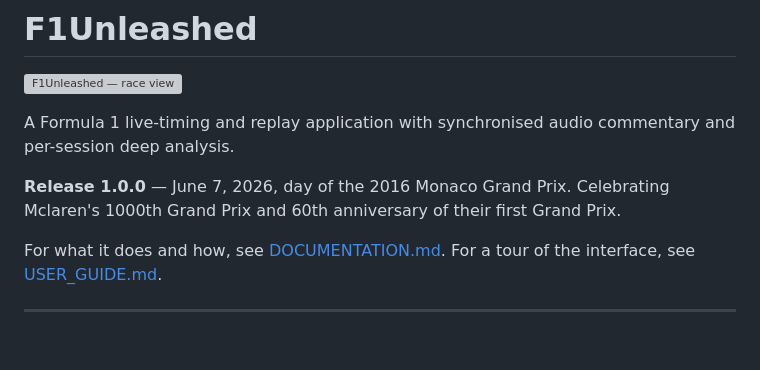
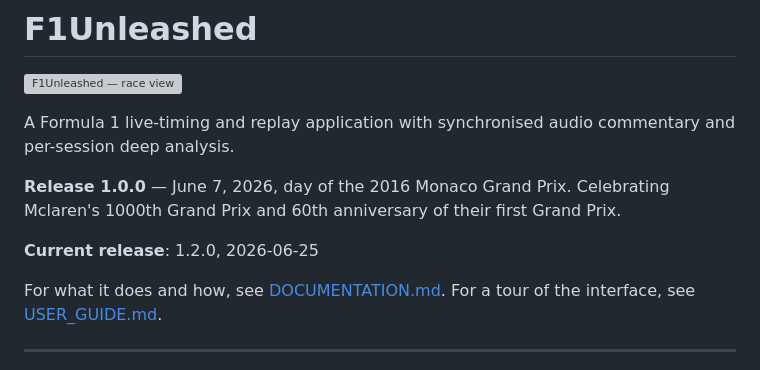
Before and after one commit to nelsonsousa/f1-unleashed, a Markdown page: README.md, the part around the change. Drawn GitHub-style; blank space fills up the shorter version; grey boxes are pictures that could not be loaded.

```diff
--- a/README.md
+++ b/README.md
@@ -5,6 +5,8 @@
 A Formula 1 live-timing and replay application with synchronised audio commentary and per-session deep analysis.
 
 **Release 1.0.0** — June 7, 2026, day of the 2016 Monaco Grand Prix. Celebrating Mclaren's 1000th Grand Prix and 60th anniversary of their first Grand Prix.
+
+**Current release**: 1.2.0, 2026-06-25
 
 For what it does and how, see [DOCUMENTATION.md](DOCUMENTATION.md). For a tour of the interface, see [USER_GUIDE.md](USER_GUIDE.md).
 
```
Also changed, not shown: DOCUMENTATION.md (+4 -16 lines).
